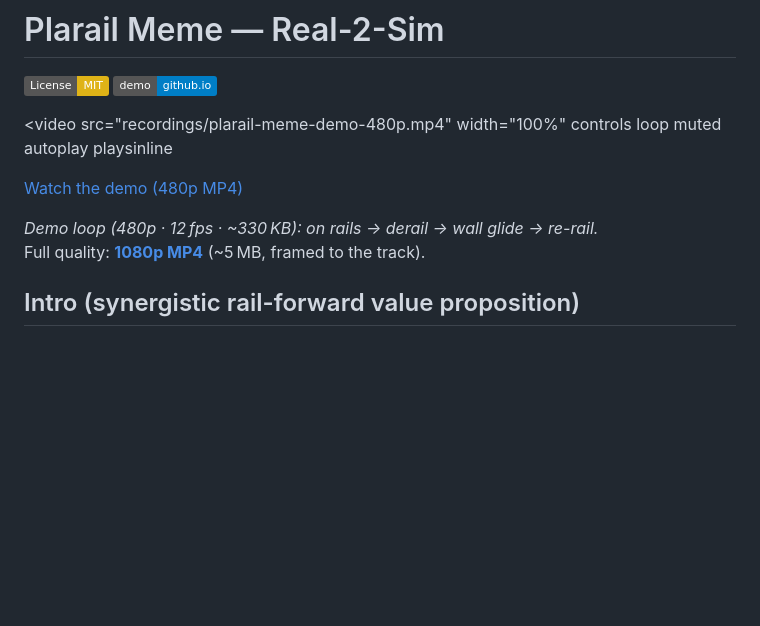
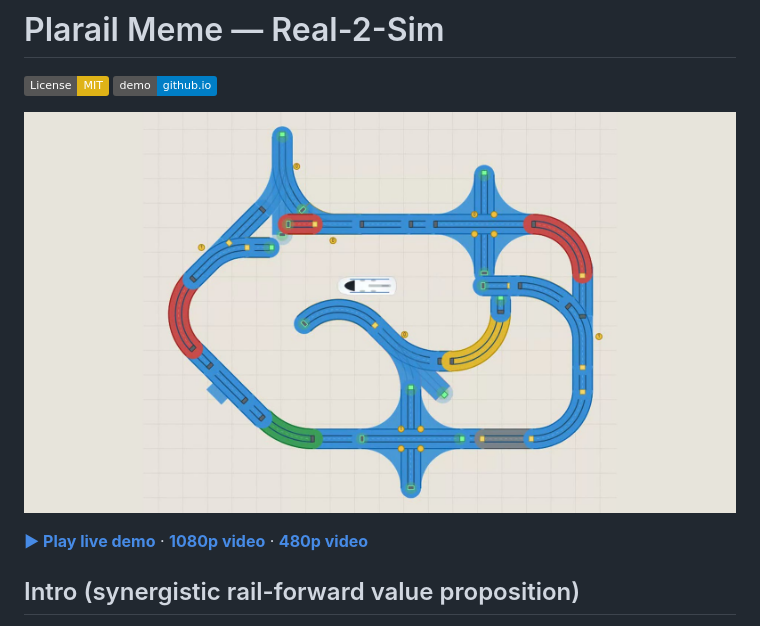
Before and after one commit to putersdcat/PlarailMemeDemo, a Markdown page: README.md, the part around the change. GitHub-like rendering; pictures changed too: docs/demo-screenshot.jpg (added); badges without logos; blank space fills up the shorter version.

Commit message:
README: screenshot + video links instead of flaky embed

```diff
--- a/README.md
+++ b/README.md
@@ -3,25 +3,11 @@
 [![License: MIT](https://img.shields.io/badge/License-MIT-yellow.svg)](LICENSE)
 [![Play demo](https://img.shields.io/badge/demo-github.io-blue)](https://putersdcat.github.io/PlarailMemeDemo/)
 
-<!--
-  GitHub README video limit is small (~10MB, flaky above a few MB).
-  Embed the 480p / 12fps loop; link full 1080p separately.
-  autoplay usually needs muted; loop works.
--->
-<video
-  src="recordings/plarail-meme-demo-480p.mp4"
-  width="100%"
-  controls
-  loop
-  muted
-  autoplay
-  playsinline
->
-  <a href="recordings/plarail-meme-demo-480p.mp4">Watch the demo (480p MP4)</a>
-</video>
+[![Demo screenshot — on rails → derail → re-rail](docs/demo-screenshot.jpg)](https://putersdcat.github.io/PlarailMemeDemo/)
 
-*Demo loop (480p · 12 fps · ~330 KB): on rails → derail → wall glide → re-rail.*
-Full quality: **[1080p MP4](recordings/plarail-meme-demo-1080p.mp4)** (~5 MB, framed to the track).
+**[▶ Play live demo](https://putersdcat.github.io/PlarailMemeDemo/)** ·
+**[1080p video](recordings/plarail-meme-demo-1080p.mp4)** ·
+**[480p video](recordings/plarail-meme-demo-480p.mp4)**
 
 ## Intro (synergistic rail-forward value proposition)
 
```
Also changed, not shown: 1 other file.
